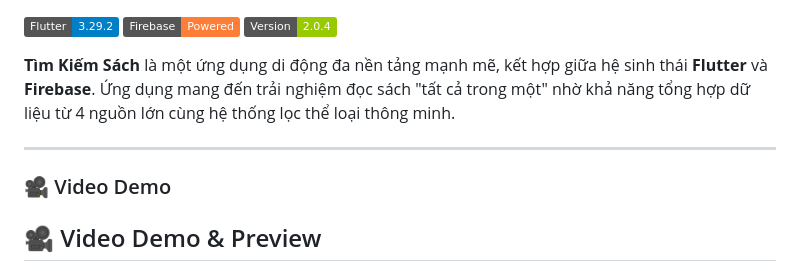
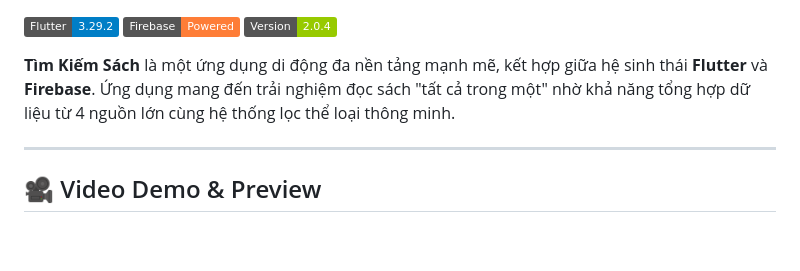
Before and after one commit to gbao86/tim_kiem_sach, a Markdown page: README.md, the part around the change. GitHub-like rendering; badges without logos; blank space fills up the shorter version.

Commit message:
Update video demo section in README

```diff
--- a/README.md
+++ b/README.md
@@ -8,7 +8,6 @@
 
 ---
 
-### 🎥 Video Demo
 ## 🎥 Video Demo & Preview
 
 Bạn có thể xem video giới thiệu tại đây:
```
